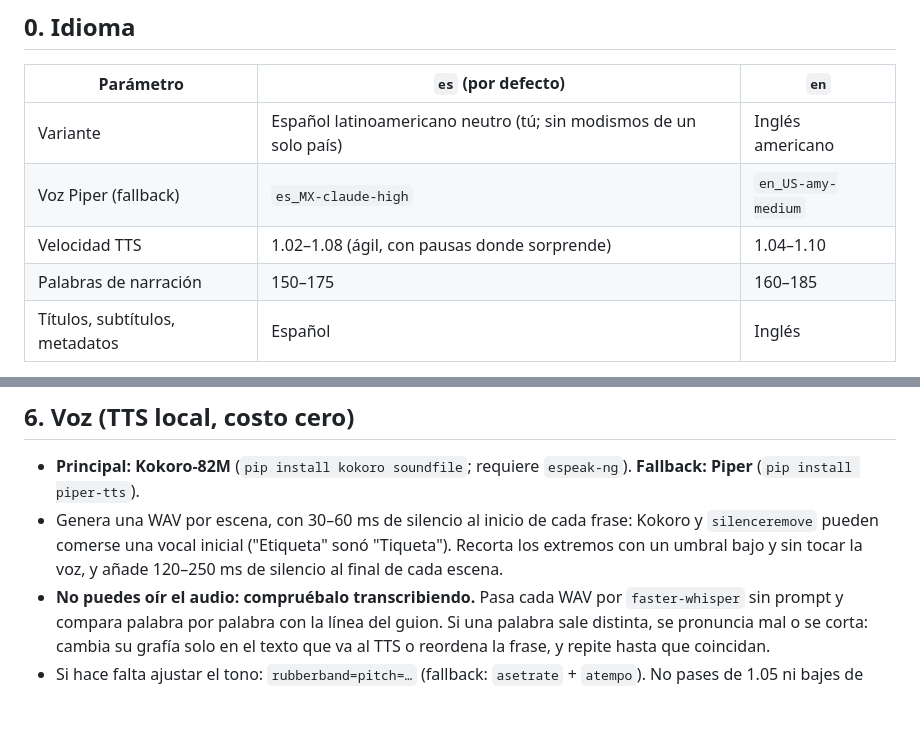
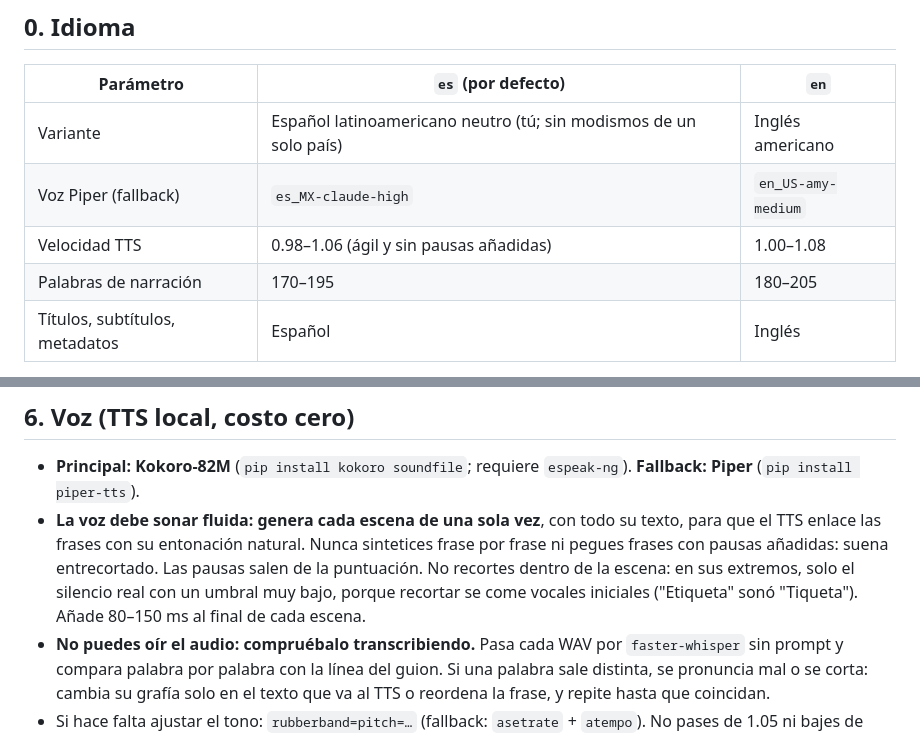
Before and after one commit to ajrdiaz/paper-stage, a Markdown page: prompts/system_prompt.md, 2 parts joined by grey strips. Rendered like a GitHub page; blank space fills up the shorter version.

Commit message:
Pide generar la voz por escena para que suene fluida
Sintetizar frase por frase y pegarlas con pausas sonaba entrecortado, y el recorte se comía vocales iniciales. Medido con Kokoro: menos silencio y «Etiqueta» se transcribe bien.

Co-Authored-By: Claude Opus 5.5 <noreply@anthropic.com>

```diff
--- a/prompts/system_prompt.md
+++ b/prompts/system_prompt.md
@@ -14,8 +14,8 @@ Trabajas en `output/{{SLUG}}/`. **No uses ninguna API de pago.** Voz, música, e
 |---|---|---|
 | Variante | Español latinoamericano neutro (tú; sin modismos de un solo país) | Inglés americano |
 | Voz Piper (fallback) | `es_MX-claude-high` | `en_US-amy-medium` |
-| Velocidad TTS | 1.02–1.08 (ágil, con pausas donde sorprende) | 1.04–1.10 |
-| Palabras de narración | 150–175 | 160–185 |
+| Velocidad TTS | 0.98–1.06 (ágil y sin pausas añadidas) | 1.00–1.08 |
+| Palabras de narración | 170–195 | 180–205 |
 | Títulos, subtítulos, metadatos | Español | Inglés |
 
 **Voz de la serie:** Kokoro `{{VOZ}}` (lang_code `{{LANG_CODE}}`). Si tienes que usar Piper y su voz no coincide (femenina o masculina), elige otra voz de Piper del mismo idioma que sí coincida.
@@ -133,7 +133,7 @@ Siete escenas con título, rango de tiempo, descripción visual, `VO:` (la líne
 ## 6. Voz (TTS local, costo cero)
 
 - **Principal: Kokoro-82M** (`pip install kokoro soundfile`; requiere `espeak-ng`). **Fallback: Piper** (`pip install piper-tts`).
-- Genera una WAV por escena, con 30–60 ms de silencio al inicio de cada frase: Kokoro y `silenceremove` pueden comerse una vocal inicial ("Etiqueta" sonó "Tiqueta"). Recorta los extremos con un umbral bajo y sin tocar la voz, y añade 120–250 ms de silencio al final de cada escena.
+- **La voz debe sonar fluida: genera cada escena de una sola vez**, con todo su texto, para que el TTS enlace las frases con su entonación natural. Nunca sintetices frase por frase ni pegues frases con pausas añadidas: suena entrecortado. Las pausas salen de la puntuación. No recortes dentro de la escena: en sus extremos, solo el silencio real con un umbral muy bajo, porque recortar se come vocales iniciales ("Etiqueta" sonó "Tiqueta"). Añade 80–150 ms al final de cada escena.
 - **No puedes oír el audio: compruébalo transcribiendo.** Pasa cada WAV por `faster-whisper` sin prompt y compara palabra por palabra con la línea del guion. Si una palabra sale distinta, se pronuncia mal o se corta: cambia su grafía solo en el texto que va al TTS o reordena la frase, y repite hasta que coincidan.
 - Si hace falta ajustar el tono: `rubberband=pitch=…` (fallback: `asetrate` + `atempo`). No pases de 1.05 ni bajes de 0.95.
 - Escribe cifras y siglas como se dicen ("mil novecientos setenta y cuatro"), y los nombres propios extranjeros con la ortografía que el TTS pronuncia bien (solo en el texto que va al TTS; en los subtítulos, la ortografía correcta).
```
